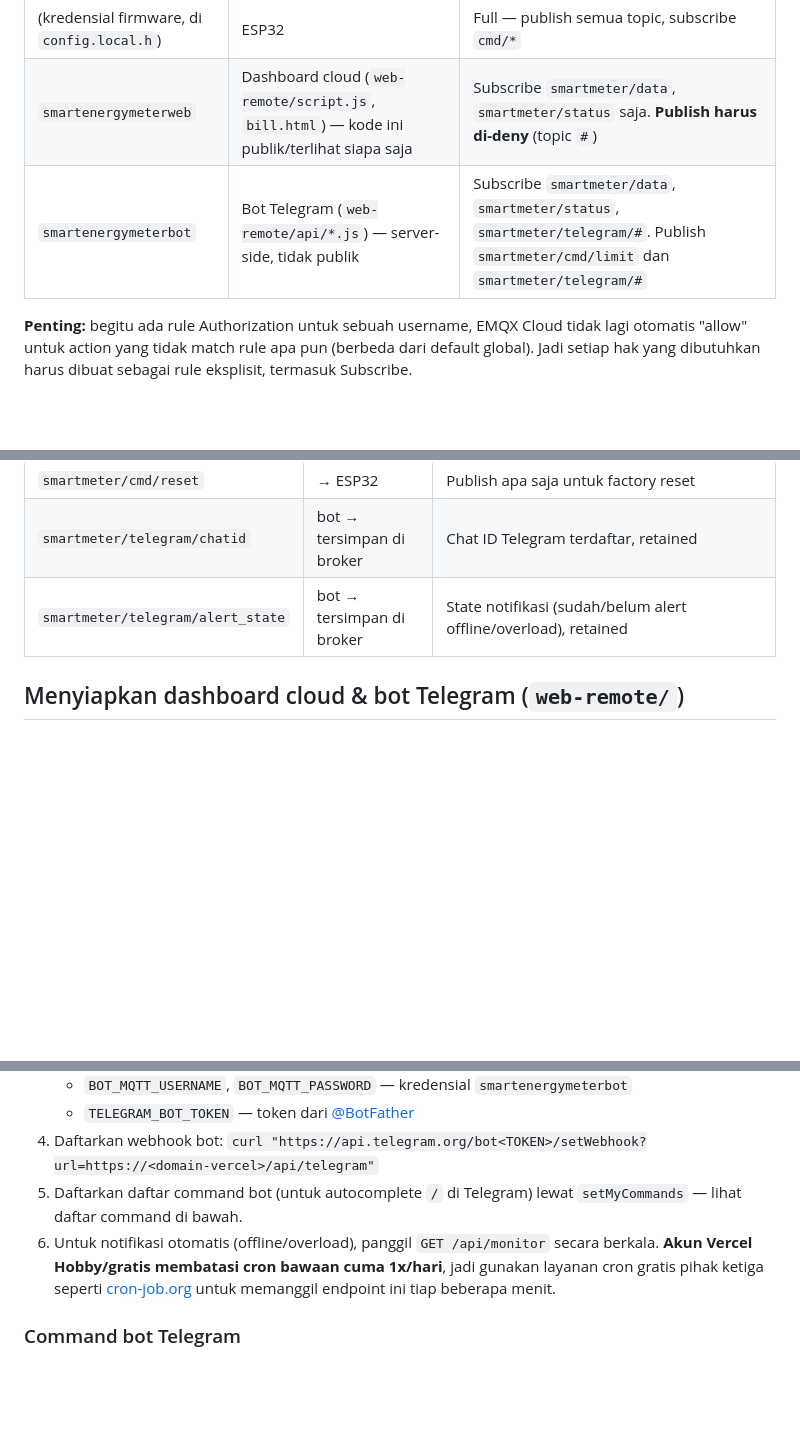
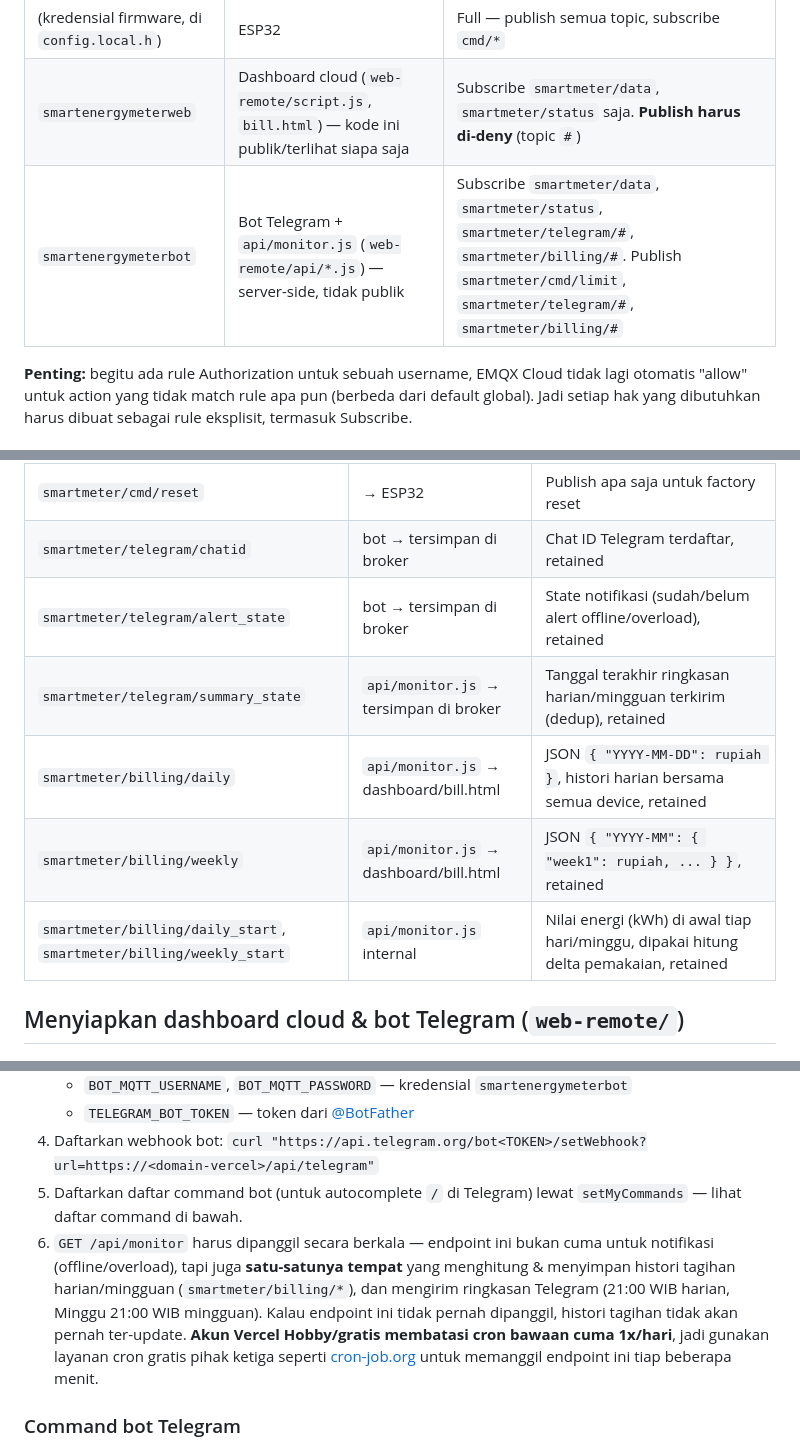
Before and after one commit to yusfikarfirmansamudra933-blip/SmartEnergyMeter-Web-main--1-, a Markdown page: SmartEnergyMeter-Web-main/README.md, 3 parts joined by grey strips. Drawn GitHub-style; blank space fills up the shorter version.

Commit message:
docs: document billing/summary MQTT topics and monitor cron's new role
Co-Authored-By: Claude Sonnet 5 <noreply@anthropic.com>

```diff
--- a/SmartEnergyMeter-Web-main/README.md
+++ b/SmartEnergyMeter-Web-main/README.md
@@ -48,7 +48,7 @@ Firmware butuh broker MQTT dengan TLS. Proyek ini pakai [EMQX Cloud](https://www
 |---|---|---|
 | (kredensial firmware, di `config.local.h`) | ESP32 | Full — publish semua topic, subscribe `cmd/*` |
 | `smartenergymeterweb` | Dashboard cloud (`web-remote/script.js`, `bill.html`) — kode ini publik/terlihat siapa saja | Subscribe `smartmeter/data`, `smartmeter/status` saja. **Publish harus di-deny** (topic `#`) |
-| `smartenergymeterbot` | Bot Telegram (`web-remote/api/*.js`) — server-side, tidak publik | Subscribe `smartmeter/data`, `smartmeter/status`, `smartmeter/telegram/#`. Publish `smartmeter/cmd/limit` dan `smartmeter/telegram/#` |
+| `smartenergymeterbot` | Bot Telegram + `api/monitor.js` (`web-remote/api/*.js`) — server-side, tidak publik | Subscribe `smartmeter/data`, `smartmeter/status`, `smartmeter/telegram/#`, `smartmeter/billing/#`. Publish `smartmeter/cmd/limit`, `smartmeter/telegram/#`, `smartmeter/billing/#` |
 
 **Penting:** begitu ada rule Authorization untuk sebuah username, EMQX Cloud tidak lagi otomatis "allow" untuk action yang tidak match rule apa pun (berbeda dari default global). Jadi setiap hak yang dibutuhkan harus dibuat sebagai rule eksplisit, termasuk Subscribe.
 
@@ -63,6 +63,10 @@ Firmware butuh broker MQTT dengan TLS. Proyek ini pakai [EMQX Cloud](https://www
 | `smartmeter/cmd/reset` | → ESP32 | Publish apa saja untuk factory reset |
 | `smartmeter/telegram/chatid` | bot → tersimpan di broker | Chat ID Telegram terdaftar, retained |
 | `smartmeter/telegram/alert_state` | bot → tersimpan di broker | State notifikasi (sudah/belum alert offline/overload), retained |
+| `smartmeter/telegram/summary_state` | `api/monitor.js` → tersimpan di broker | Tanggal terakhir ringkasan harian/mingguan terkirim (dedup), retained |
+| `smartmeter/billing/daily` | `api/monitor.js` → dashboard/bill.html | JSON `{ "YYYY-MM-DD": rupiah }`, histori harian bersama semua device, retained |
+| `smartmeter/billing/weekly` | `api/monitor.js` → dashboard/bill.html | JSON `{ "YYYY-MM": { "week1": rupiah, ... } }`, retained |
+| `smartmeter/billing/daily_start`, `smartmeter/billing/weekly_start` | `api/monitor.js` internal | Nilai energi (kWh) di awal tiap hari/minggu, dipakai hitung delta pemakaian, retained |
 
 ## Menyiapkan dashboard cloud & bot Telegram (`web-remote/`)
 
@@ -74,7 +78,7 @@ Firmware butuh broker MQTT dengan TLS. Proyek ini pakai [EMQX Cloud](https://www
    - `TELEGRAM_BOT_TOKEN` — token dari [@BotFather](https://t.me/BotFather)
 4. Daftarkan webhook bot: `curl "https://api.telegram.org/bot<TOKEN>/setWebhook?url=https://<domain-vercel>/api/telegram"`
 5. Daftarkan daftar command bot (untuk autocomplete `/` di Telegram) lewat `setMyCommands` — lihat daftar command di bawah.
-6. Untuk notifikasi otomatis (offline/overload), panggil `GET /api/monitor` secara berkala. **Akun Vercel Hobby/gratis membatasi cron bawaan cuma 1x/hari**, jadi gunakan layanan cron gratis pihak ketiga seperti [cron-job.org](https://cron-job.org) untuk memanggil endpoint ini tiap beberapa menit.
+6. `GET /api/monitor` harus dipanggil secara berkala — endpoint ini bukan cuma untuk notifikasi (offline/overload), tapi juga **satu-satunya tempat** yang menghitung & menyimpan histori tagihan harian/mingguan (`smartmeter/billing/*`), dan mengirim ringkasan Telegram (21:00 WIB harian, Minggu 21:00 WIB mingguan). Kalau endpoint ini tidak pernah dipanggil, histori tagihan tidak akan pernah ter-update. **Akun Vercel Hobby/gratis membatasi cron bawaan cuma 1x/hari**, jadi gunakan layanan cron gratis pihak ketiga seperti [cron-job.org](https://cron-job.org) untuk memanggil endpoint ini tiap beberapa menit.
 
 ### Command bot Telegram
 
```
